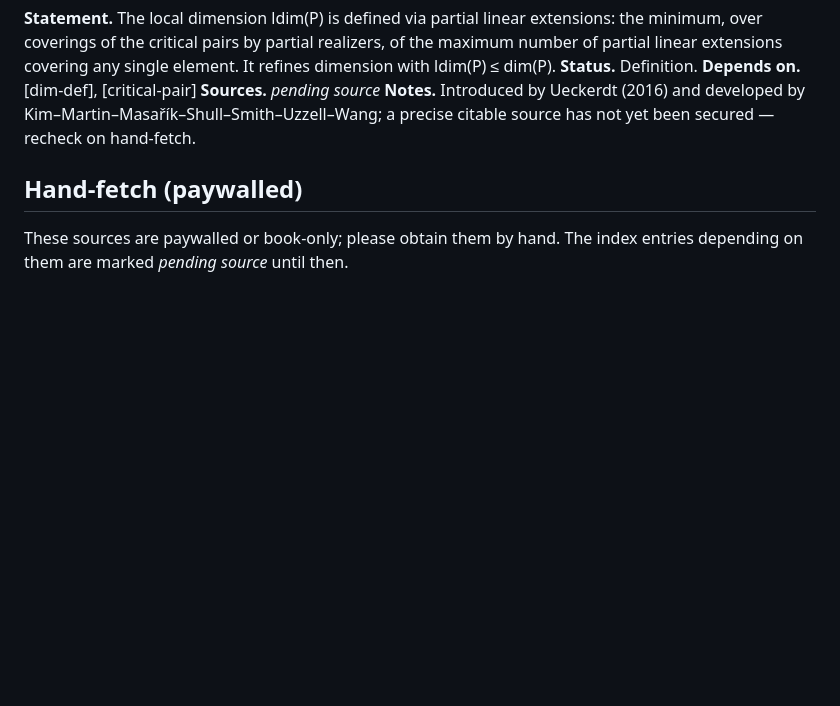
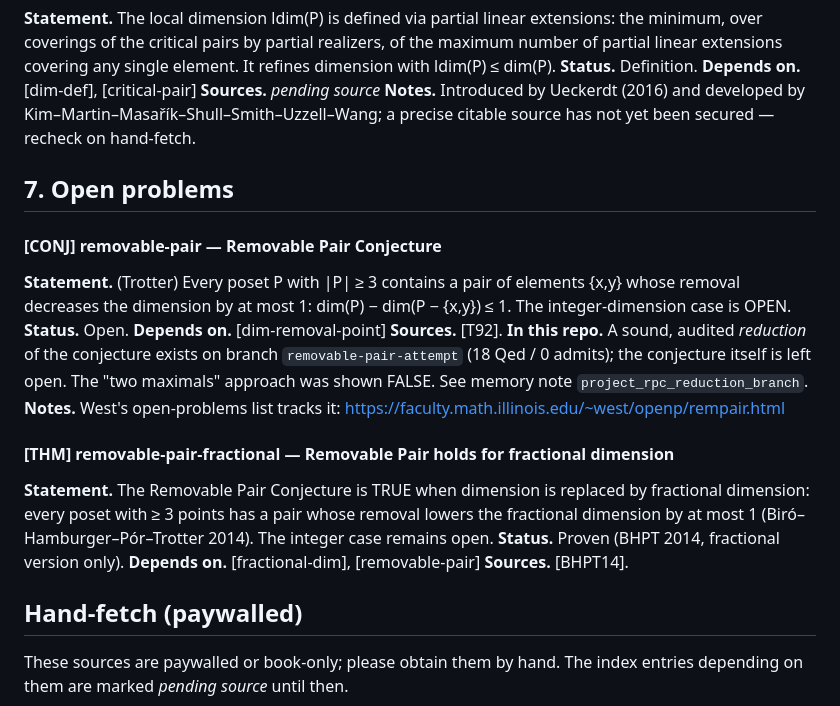
Before and after one commit to KotyanTheKhan/playground, a Markdown page: docs/references/dimension-index.md, the part around the change. Drawn GitHub-style; blank space fills up the shorter version.

Commit message:
docs(refs): dimension index -- open problems

```diff
--- a/docs/references/dimension-index.md
+++ b/docs/references/dimension-index.md
@@ -212,6 +212,22 @@ See also `hiraguchi-sources.md` for the Hiraguchi-bound source dossier.
 **Sources.** *pending source*
 **Notes.** Introduced by Ueckerdt (2016) and developed by Kim–Martin–Masařík–Shull–Smith–Uzzell–Wang; a precise citable source has not yet been secured — recheck on hand-fetch.
 
+## 7. Open problems
+
+#### [CONJ] removable-pair — Removable Pair Conjecture
+**Statement.** (Trotter) Every poset P with |P| ≥ 3 contains a pair of elements {x,y} whose removal decreases the dimension by at most 1: dim(P) − dim(P − {x,y}) ≤ 1. The integer-dimension case is OPEN.
+**Status.** Open.
+**Depends on.** [dim-removal-point]
+**Sources.** [T92].
+**In this repo.** A sound, audited *reduction* of the conjecture exists on branch `removable-pair-attempt` (18 Qed / 0 admits); the conjecture itself is left open. The "two maximals" approach was shown FALSE. See memory note `project_rpc_reduction_branch`.
+**Notes.** West's open-problems list tracks it: https://faculty.math.illinois.edu/~west/openp/rempair.html
+
+#### [THM] removable-pair-fractional — Removable Pair holds for fractional dimension
+**Statement.** The Removable Pair Conjecture is TRUE when dimension is replaced by fractional dimension: every poset with ≥ 3 points has a pair whose removal lowers the fractional dimension by at most 1 (Biró–Hamburger–Pór–Trotter 2014). The integer case remains open.
+**Status.** Proven (BHPT 2014, fractional version only).
+**Depends on.** [fractional-dim], [removable-pair]
+**Sources.** [BHPT14].
+
 ## Hand-fetch (paywalled)
 
 These sources are paywalled or book-only; please obtain them by hand. The index
```
